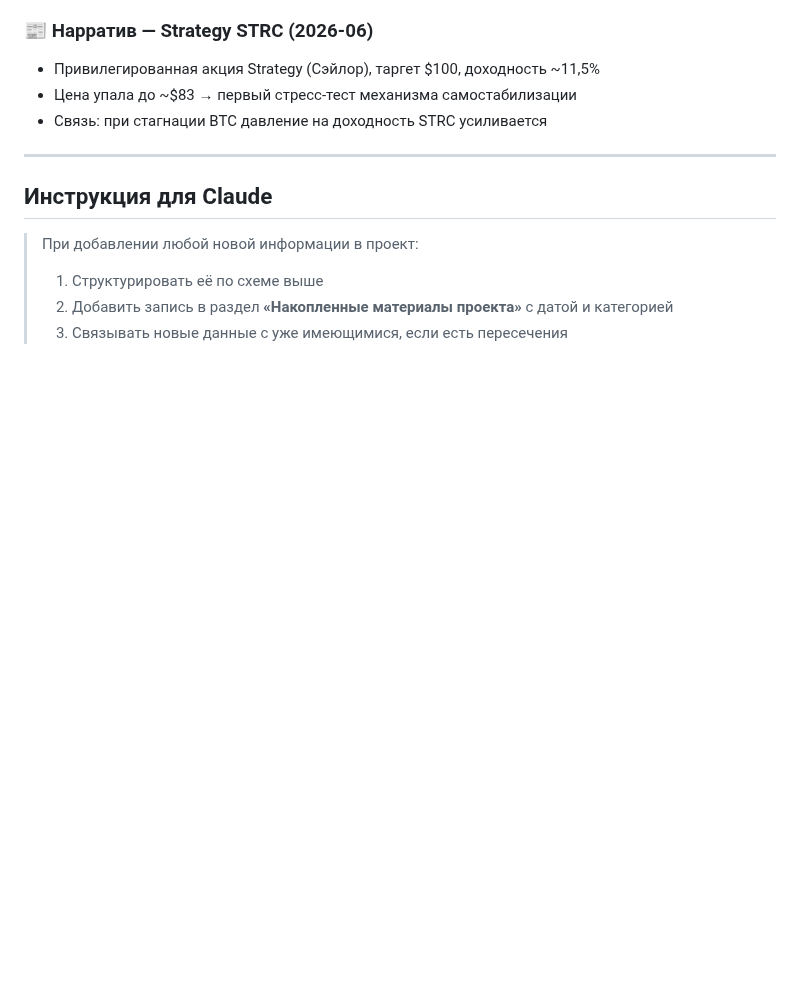
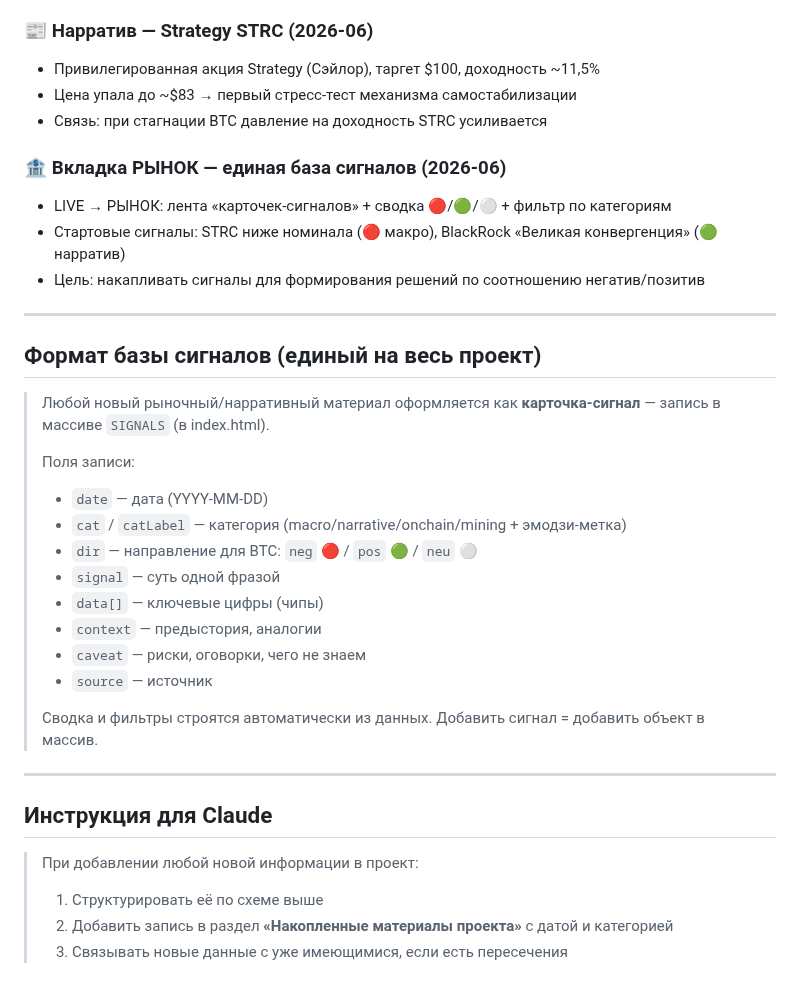
Before and after one commit to AlxCheh/Bitcoin-Intel, a Markdown page: CLAUDE.md, the part around the change. Rendered like a GitHub page; blank space fills up the shorter version.

Commit message:
Document signals base format + РЫНОК tab in CLAUDE.md

```diff
--- a/CLAUDE.md
+++ b/CLAUDE.md
@@ -83,6 +83,29 @@
 - Цена упала до ~$83 → первый стресс-тест механизма самостабилизации
 - Связь: при стагнации BTC давление на доходность STRC усиливается
 
+### 🏦 Вкладка РЫНОК — единая база сигналов (2026-06)
+- LIVE → РЫНОК: лента «карточек-сигналов» + сводка 🔴/🟢/⚪ + фильтр по категориям
+- Стартовые сигналы: STRC ниже номинала (🔴 макро), BlackRock «Великая конвергенция» (🟢 нарратив)
+- Цель: накапливать сигналы для формирования решений по соотношению негатив/позитив
+
+---
+
+## Формат базы сигналов (единый на весь проект)
+
+> Любой новый рыночный/нарративный материал оформляется как **карточка-сигнал** — запись в массиве `SIGNALS` (в index.html).
+>
+> Поля записи:
+> - `date` — дата (YYYY-MM-DD)
+> - `cat` / `catLabel` — категория (macro/narrative/onchain/mining + эмодзи-метка)
+> - `dir` — направление для BTC: `neg` 🔴 / `pos` 🟢 / `neu` ⚪
+> - `signal` — суть одной фразой
+> - `data[]` — ключевые цифры (чипы)
+> - `context` — предыстория, аналогии
+> - `caveat` — риски, оговорки, чего не знаем
+> - `source` — источник
+>
+> Сводка и фильтры строятся автоматически из данных. Добавить сигнал = добавить объект в массив.
+
 ---
 
 ## Инструкция для Claude
```
